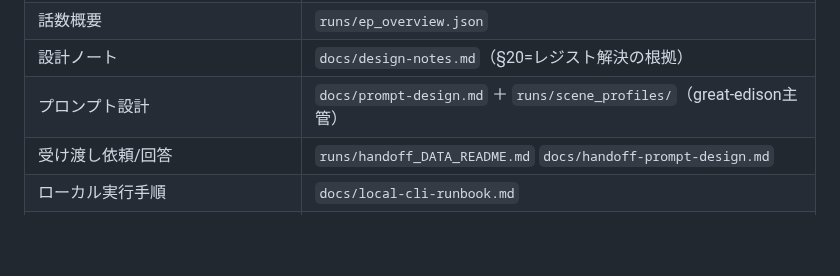
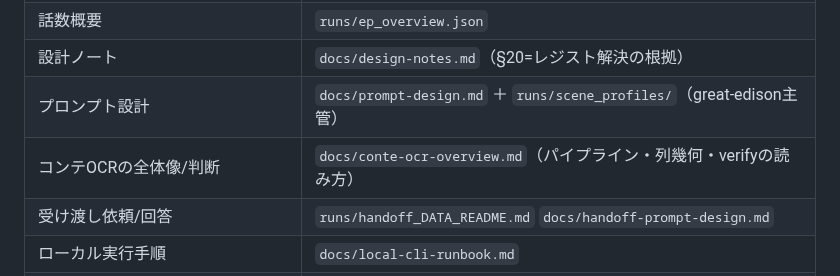
Before and after one commit to RAIdq222/kazuki-workspace, a Markdown page: CLAUDE.md, the part around the change. GitHub-like rendering; blank space fills up the shorter version.

```diff
--- a/CLAUDE.md
+++ b/CLAUDE.md
@@ -29,6 +29,7 @@
 | 話数概要 | `runs/ep_overview.json` |
 | 設計ノート | `docs/design-notes.md`（§20=レジスト解決の根拠） |
 | プロンプト設計 | `docs/prompt-design.md` ＋ `runs/scene_profiles/`（great-edison主管） |
+| コンテOCRの全体像/判断 | `docs/conte-ocr-overview.md`（パイプライン・列幾何・verifyの読み方） |
 | 受け渡し依頼/回答 | `runs/handoff_DATA_README.md` `docs/handoff-prompt-design.md` |
 | ローカル実行手順 | `docs/local-cli-runbook.md` |
 | TODO | `docs/TODO.md` |
```
Also changed, not shown: docs/conte-ocr-overview.md (added, +98 -0 lines).
